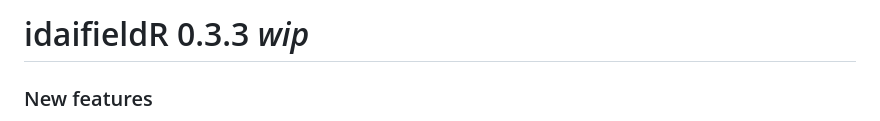
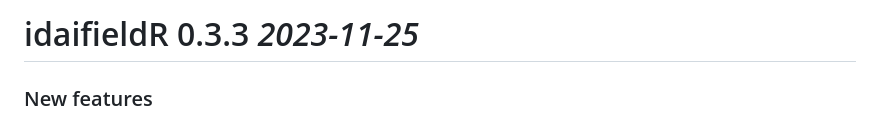
Before and after one commit to lsteinmann/idaifieldR, a Markdown page: NEWS.md, the part around the change. Rendered like a GitHub page.

```diff
--- a/NEWS.md
+++ b/NEWS.md
@@ -1,4 +1,4 @@
-# idaifieldR 0.3.3 _wip_
+# idaifieldR 0.3.3 _2023-11-25_
 ### New features
 * Add `idf_last_changed(connection, n = n)`: Returns a vector with the last n changed resources in the database.
 * Add `idf_get_changes(connection, ids = c(...))`: Returns a data.frame in which each change to one of the resources listed in ids (can be either their 'identifier' or 'UUID') corresponds to one row separated by creation or modification.
```
